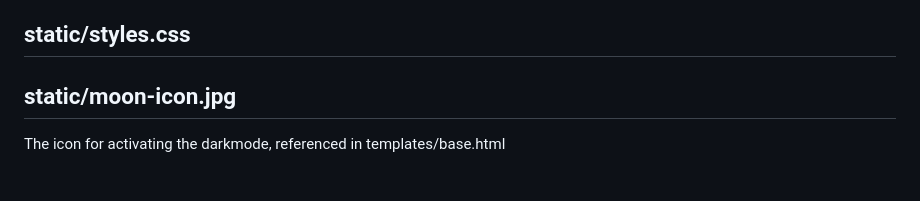
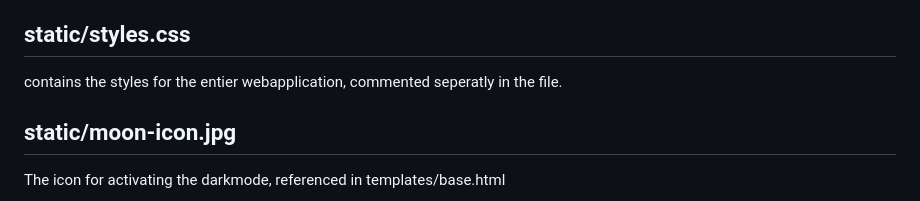
Before and after one commit to JR2909/virtual_cocktailbar, a Markdown page: README.md, the part around the change. Rendered like a GitHub page.

```diff
--- a/README.md
+++ b/README.md
@@ -60,7 +60,7 @@ The second function contains the code to activate or deactivate the darkmode and
 The thrid function renders and loops the seven videos in static/videos/.. for the background of the text "Welcome to the virtual 🍹 Cocktailbar 🍸" on templates/index.html
 
 ## static/styles.css
-
+contains the styles for the entier webapplication, commented seperatly in the file.
 
 ## static/moon-icon.jpg
 The icon for activating the darkmode, referenced in templates/base.html
```
